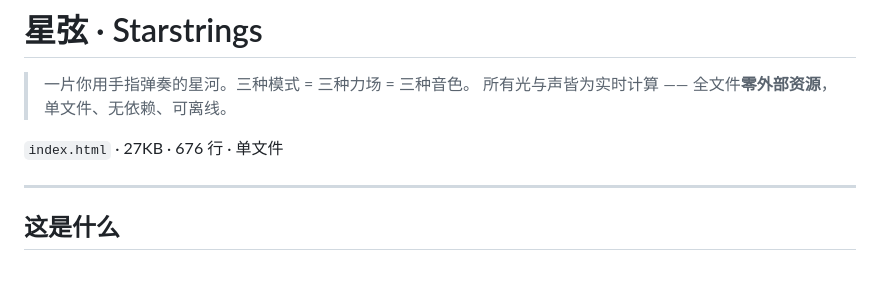
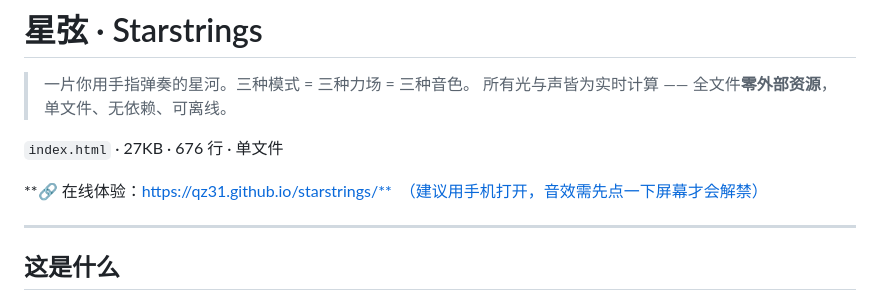
Before and after one commit to Qz31/starstrings, a Markdown page: README.md, the part around the change. Drawn GitHub-style; blank space fills up the shorter version.

Commit message:
sync: README.md

```diff
--- a/README.md
+++ b/README.md
@@ -4,6 +4,8 @@
 > 所有光与声皆为实时计算 —— 全文件**零外部资源**，单文件、无依赖、可离线。
 
 `index.html` · 27KB · 676 行 · 单文件
+
+**🔗 在线体验：https://qz31.github.io/starstrings/**　（建议用手机打开，音效需先点一下屏幕才会解禁）
 
 ---
 
```
